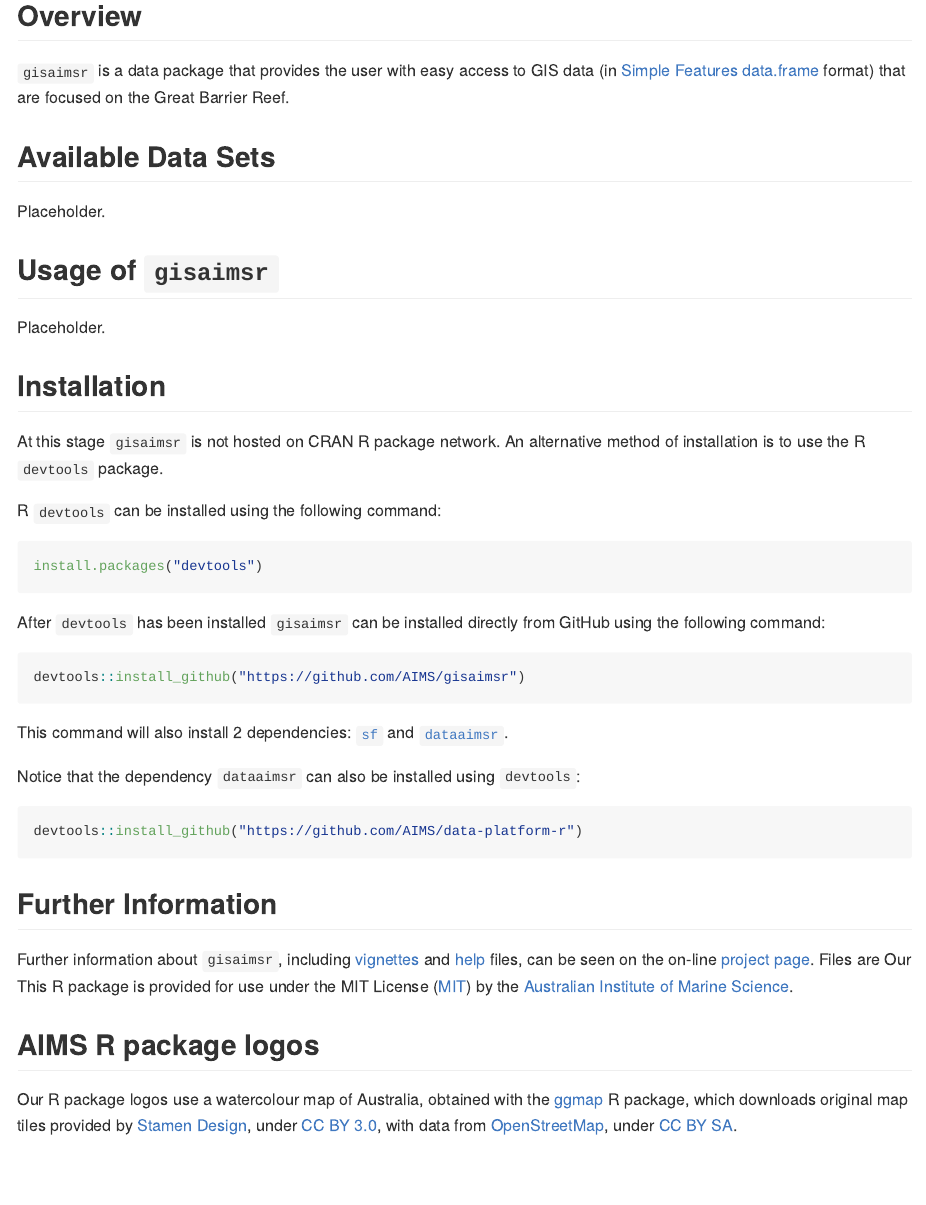
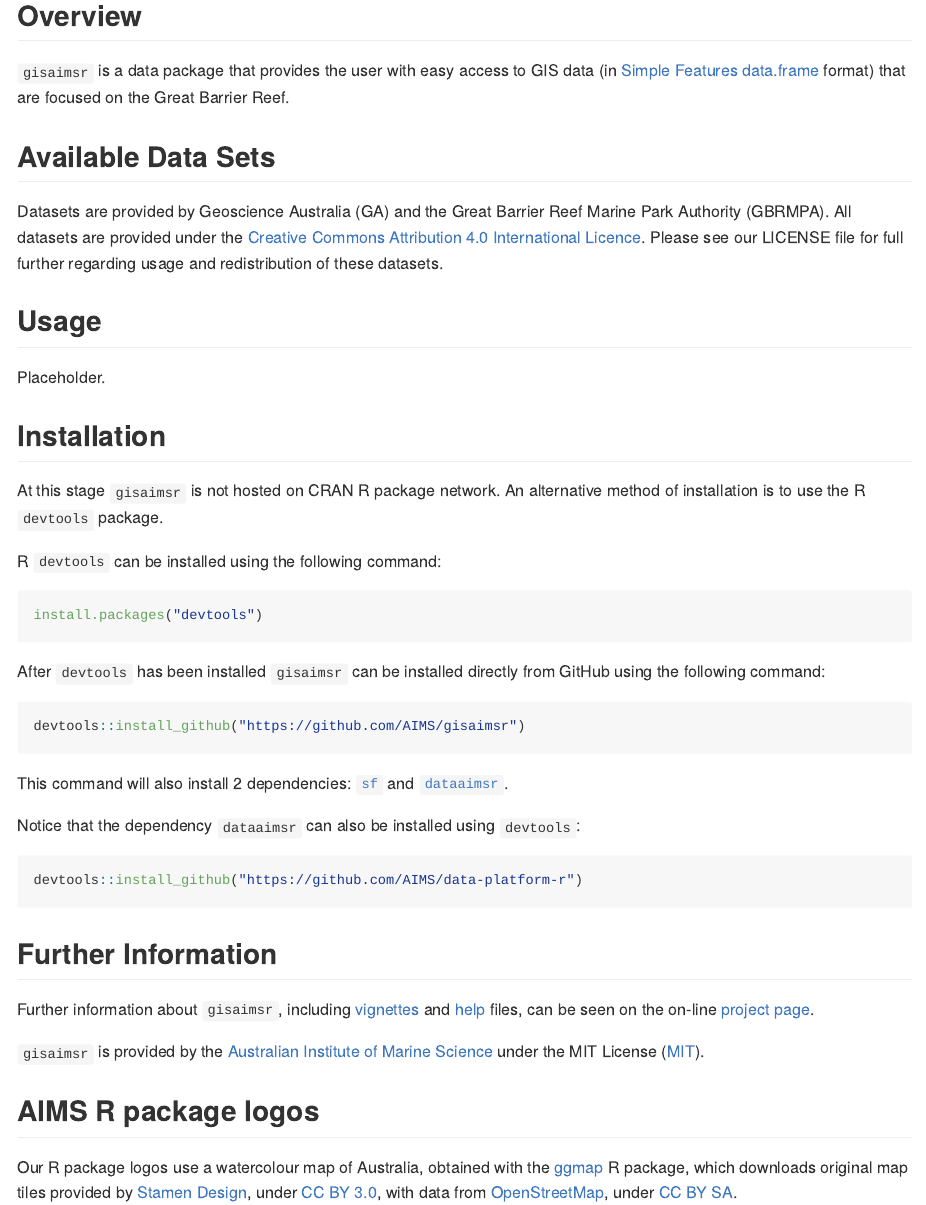
Before and after one commit to open-AIMS/gisaimsr, an R Markdown document (README.Rmd): the page in a window 1100 px wide, from 250 px down. Rendered offline with R 4.5, knitr and Pandoc, with nearby package versions; some code elsewhere in the file could not run offline; badge pictures from the web are left out.

Commit message:
changes to README

```diff
--- a/README.Rmd
+++ b/README.Rmd
@@ -36,9 +36,9 @@
 
 ## Available Data Sets
 
-Placeholder.
+Datasets are provided by Geoscience Australia (GA) and the Great Barrier Reef Marine Park Authority (GBRMPA). All datasets are provided under the [Creative Commons Attribution 4.0 International Licence](http://creativecommons.org/licenses/by/4.0/legalcode). Please see our LICENSE file for full further regarding usage and redistribution of these datasets.
 
-## Usage of `gisaimsr`
+## Usage
 
 Placeholder.
 
@@ -70,8 +70,8 @@
 ## Further Information
 
 Further information about `gisaimsr`, including [vignettes](articles/examples.html) and [help](reference/examples.html) files, can be seen on the on-line [project page](https://aims.github.io/gisaimsr).
-Files are Our
-This R package is provided for use under the MIT License ([MIT](http://opensource.org/licenses/MIT)) by the [Australian Institute of Marine Science](https://www.aims.gov.au).
+
+`gisaimsr` is provided by the [Australian Institute of Marine Science](https://www.aims.gov.au) under the MIT License ([MIT](http://opensource.org/licenses/MIT)).
 
 ## AIMS R package logos
 
```
